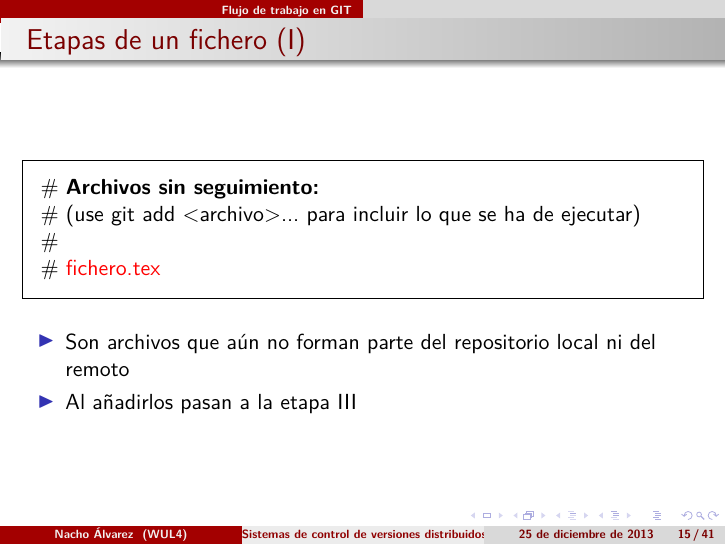
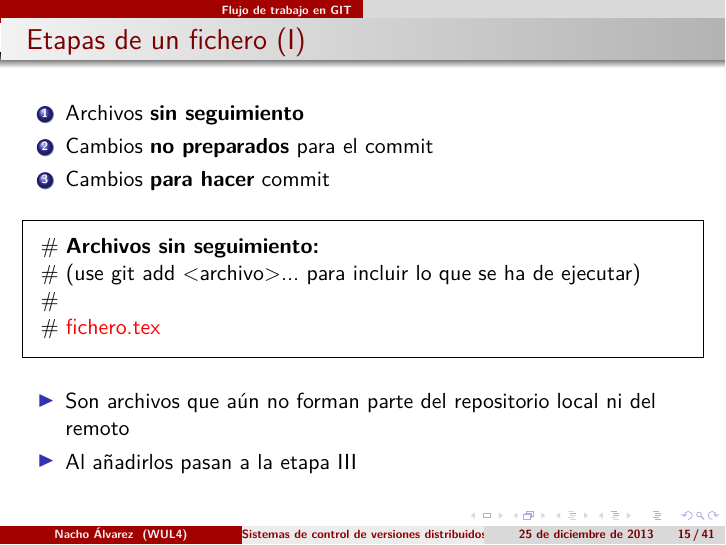
Before and after one commit to jialvarez/taller-git, LaTeX slides (principal.tex, which reads workflow.tex): page 15 of 41. Compiled offline with LuaLaTeX.

Commit message:
Resume about workflow

```diff
--- a/workflow.tex
+++ b/workflow.tex
@@ -20,6 +20,12 @@
 \frame
 {
 \frametitle{Etapas de un fichero (I)}
+\begin{enumerate}
+ \item Archivos \textbf{sin seguimiento}
+ \item Cambios \textbf{no preparados} para el commit
+ \item Cambios \textbf{para hacer} commit
+\end{enumerate}
+
 \begin{framed}
 \# \textbf{Archivos sin seguimiento:}\\
 \#   (use git add <archivo>... para incluir lo que se ha de ejecutar)\\
```
